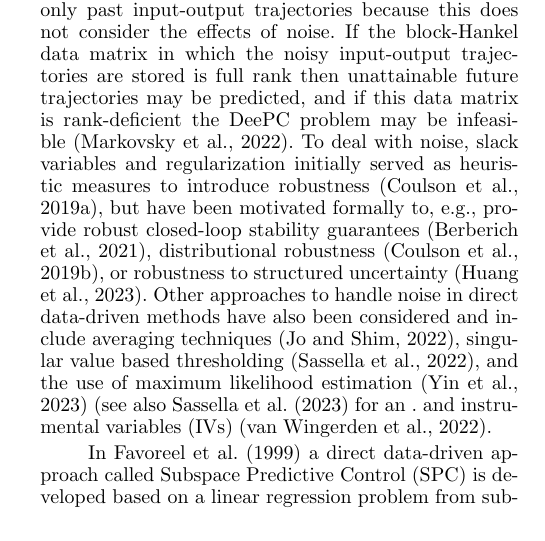
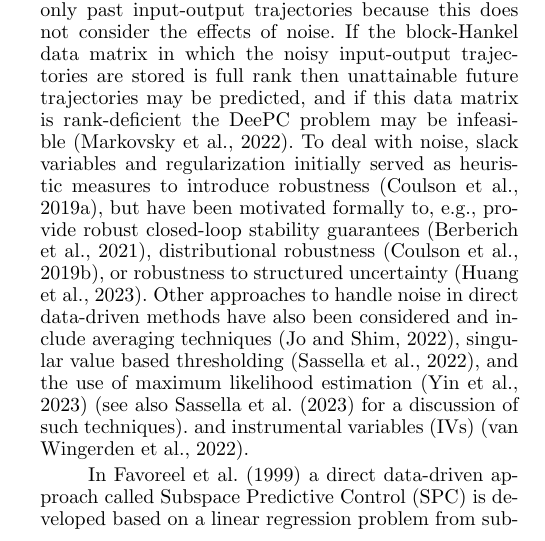
Before and after one commit to TUDelft-DataDrivenControl/Automatica2024_CL-DeePC, a LaTeX document (autosam.tex, which reads sections/1_intro.tex): part of one column of page 1 of 8, cut so that both start at the same text. Compiled offline with pdfLaTeX.

Commit message:
Update on Overleaf.

```diff
--- a/sections/1_intro.tex
+++ b/sections/1_intro.tex
@@ -6,7 +6,7 @@ indirect data-driven approaches to synthesise a model by means of system identif
 A direct data-driven control method called \ac{DeePC} is developed in~\cite{Coulson2019} that relies on Willems' Fundamental Lemma in a receding horizon optimal control framework. This lemma reveals that for a deterministic \ac{LTI} system, any sufficiently persistently exciting input-output trajectory parameterizes all possible future input-output trajectories~\citep{Willems2005}.%
 %
 % Since its conception in~\cite{Coulson2019}, a form of direct data-driven control called \ac{DeePC} has seen considerable development. \ac{DeePC} uses Willems' Fundamental Lemma from the field of behavioural systems theory, which states that for a deterministic system any sufficiently persistently exciting input-output trajectory parameterizes all possible future input-output trajectories~\cite{Willems2005}. In effect, \ac{DeePC} exploits Willems' Fundamental Lemma in a receding horizon optimal control framework found also in \ac{MPC}.
-For non-deterministic systems, care has to be taken with such a parameterization in terms of only past input-output trajectories because this does not consider the effects of noise. If the block-Hankel data matrix in which the noisy input-output trajectories are stored is full rank then unattainable future trajectories may be predicted, and if this data matrix is rank-deficient the \ac{DeePC} problem may be infeasible~\citep{Markovsky2022}. To deal with noise, slack variables and regularization initially served as heuristic measures to introduce robustness~\citep{Coulson2019}, but have been motivated formally to, e.g., provide robust closed-loop stability guarantees~\citep{Berberich2021}, distributional robustness~\citep{Coulson2019a}, or robustness to structured uncertainty~\citep{Huang2023}. Other approaches to handle noise in direct data-driven methods have also been considered and include averaging techniques~\citep{Jo2022}, singular value based thresholding~\citep{Sassella2022}, and the use of maximum likelihood estimation~\citep{Yin2023} (see also~\cite{Sassella2023} for an . and \ac{IVs}~\citep{vanWingerden2022}.
+For non-deterministic systems, care has to be taken with such a parameterization in terms of only past input-output trajectories because this does not consider the effects of noise. If the block-Hankel data matrix in which the noisy input-output trajectories are stored is full rank then unattainable future trajectories may be predicted, and if this data matrix is rank-deficient the \ac{DeePC} problem may be infeasible~\citep{Markovsky2022}. To deal with noise, slack variables and regularization initially served as heuristic measures to introduce robustness~\citep{Coulson2019}, but have been motivated formally to, e.g., provide robust closed-loop stability guarantees~\citep{Berberich2021}, distributional robustness~\citep{Coulson2019a}, or robustness to structured uncertainty~\citep{Huang2023}. Other approaches to handle noise in direct data-driven methods have also been considered and include averaging techniques~\citep{Jo2022}, singular value based thresholding~\citep{Sassella2022}, and the use of maximum likelihood estimation~\citep{Yin2023} (see also~\cite{Sassella2023} for a discussion of such techniques). and \ac{IVs}~\citep{vanWingerden2022}.
 
 In \cite{Favoreel1999} a direct data-driven approach called \ac{SPC} is developed based on a linear regression problem from subspace identification. Recently \ac{SPC} has been shown to be equivalent to \ac{DeePC} %is actually equivalent to another direct data-driven predictive control technique called \ac{SPC}, which as the name alludes to, finds its origin in the domain of subspace identification. This equivalence has been shown
 both in noiseless settings and those with noise that employ regularizations~\citep{Fiedler2021} and \ac{IVs}~\citep{vanWingerden2022} as noise mitigation strategies. The aforementioned equivalence is important because it means that results from the domain of subspace identification that underpin \ac{SPC} also apply to \ac{DeePC}.
```
